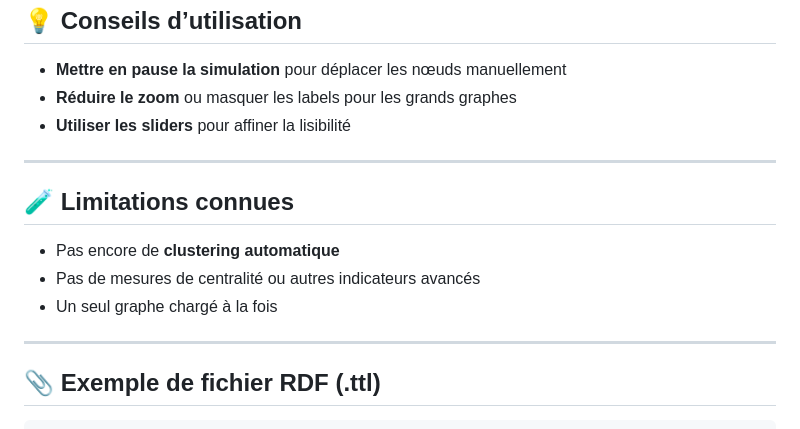
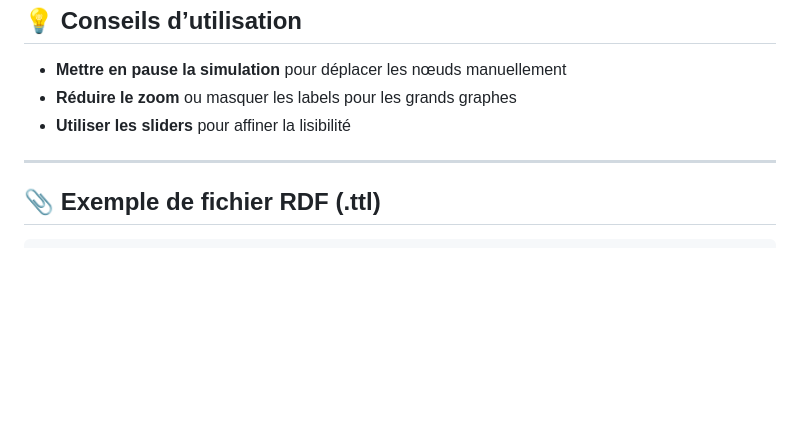
Before and after one commit to mlemseffer/RdfExplorer, a Markdown page: Manuel d'utilisation.md, the part around the change. GitHub-like rendering; blank space fills up the shorter version.

````diff
--- a/Manuel d'utilisation.md
+++ b/Manuel d'utilisation.md
@@ -109,14 +109,6 @@
 
 ---
 
-## 🧪 Limitations connues
-
-- Pas encore de **clustering automatique**
-- Pas de mesures de centralité ou autres indicateurs avancés
-- Un seul graphe chargé à la fois
-
----
-
 ## 📎 Exemple de fichier RDF (.ttl)
 
 ```ttl
````
